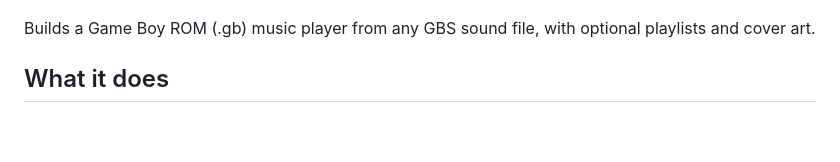
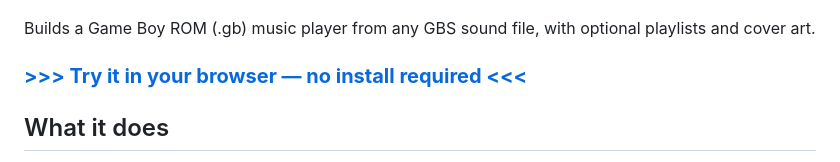
Before and after one commit to clifforj/gbs-master, a Markdown page: README.md, the part around the change. Rendered like a GitHub page; blank space fills up the shorter version.

Commit message:
chore: update readme - add github pages link

```diff
--- a/README.md
+++ b/README.md
@@ -3,6 +3,8 @@
 ![](screenshot.png)
 
 Builds a Game Boy ROM (.gb) music player from any GBS sound file, with optional playlists and cover art.
+
+### **[>>> Try it in your browser — no install required <<<](https://clifforj.github.io/gb-master/)**
 
 ## What it does
 
```
